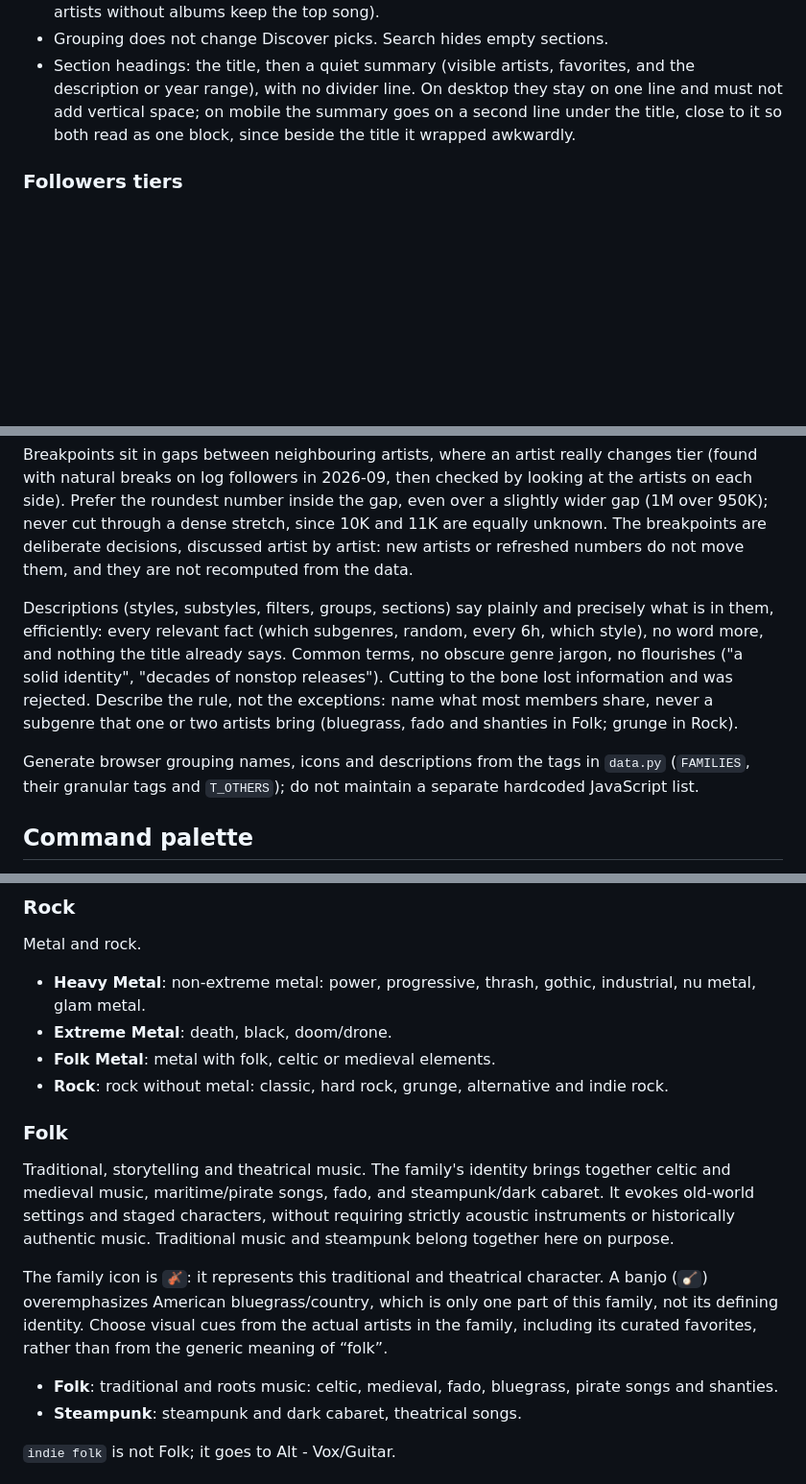
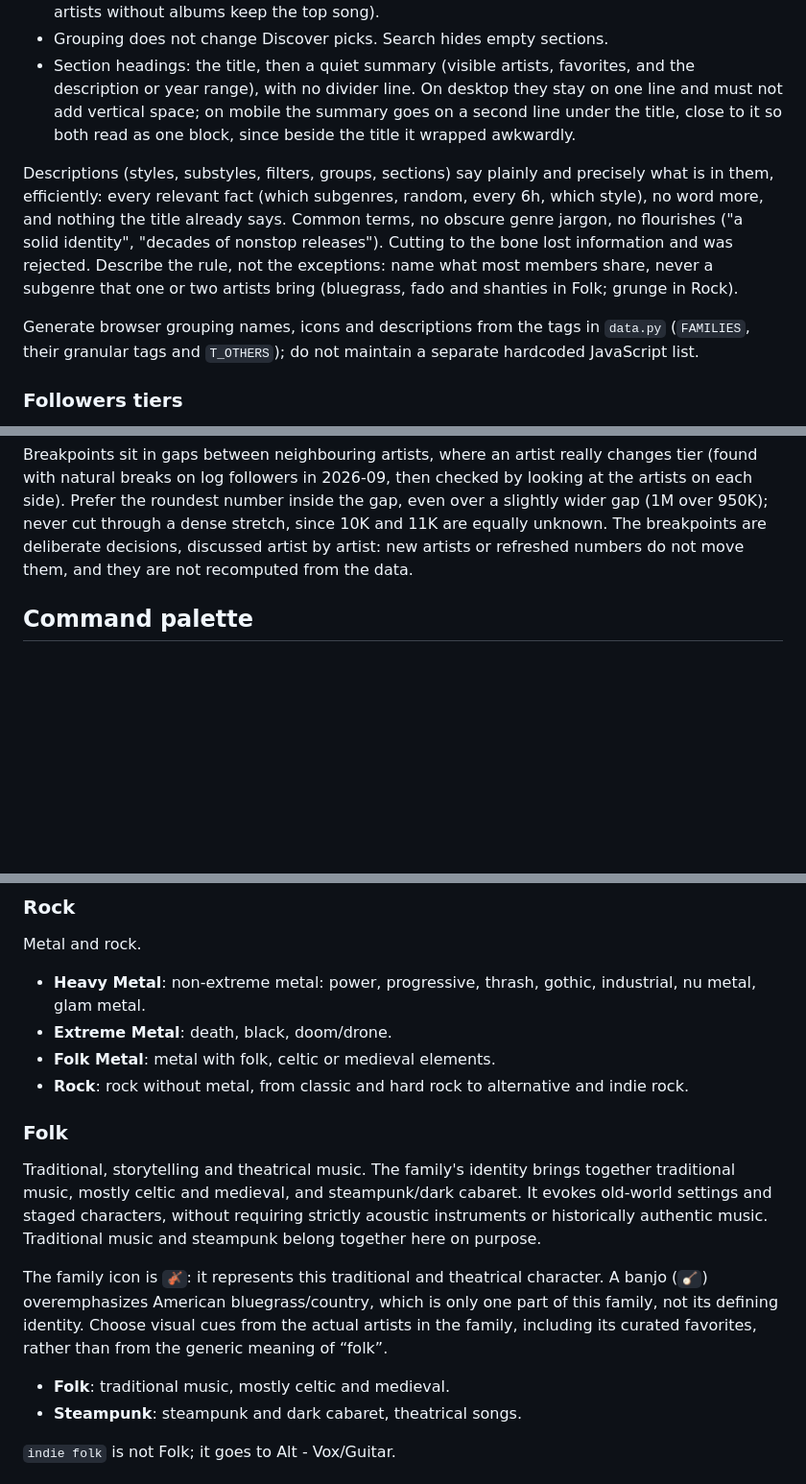
Before and after one commit to dinhani/spotify-launcher, a Markdown page: AGENTS.md, 3 parts joined by grey strips. Shown at 96% size. Drawn GitHub-style; blank space fills up the shorter version.

Commit message:
docs(agents): move the description rule to Grouping, drop exceptions from tags
Co-Authored-By: Claude Opus 5.5 <noreply@anthropic.com>
Claude-Session: https://claude.ai/code/session_015FFgyHRQSeswwgqAsSKcMk

```diff
--- a/AGENTS.md
+++ b/AGENTS.md
@@ -48,6 +48,10 @@ Group and sort are one thing: each group is a dimension that both splits the art
 - Grouping does not change Discover picks. Search hides empty sections.
 - Section headings: the title, then a quiet summary (visible artists, favorites, and the description or year range), with no divider line. On desktop they stay on one line and must not add vertical space; on mobile the summary goes on a second line under the title, close to it so both read as one block, since beside the title it wrapped awkwardly.
 
+Descriptions (styles, substyles, filters, groups, sections) say plainly and precisely what is in them, efficiently: every relevant fact (which subgenres, random, every 6h, which style), no word more, and nothing the title already says. Common terms, no obscure genre jargon, no flourishes ("a solid identity", "decades of nonstop releases"). Cutting to the bone lost information and was rejected. Describe the rule, not the exceptions: name what most members share, never a subgenre that one or two artists bring (bluegrass, fado and shanties in Folk; grunge in Rock).
+
+Generate browser grouping names, icons and descriptions from the tags in `data.py` (`FAMILIES`, their granular tags and `T_OTHERS`); do not maintain a separate hardcoded JavaScript list.
+
 ### Followers tiers
 
 Tiers describe how far an artist's audience reaches, measured by Spotify followers. They never describe career age (that is Longevity), stage billing or how an artist became known. Largest first; the tier name is the section title and the range goes in the summary:
@@ -62,10 +66,6 @@ Tiers describe how far an artist's audience reaches, measured by Spotify followe
 Trust the numbers over impressions of who "really" left their niche. Followers cannot tell where an audience came from: pre-streaming hits and sync placements (Vengaboys, Aqua, Boz Scaggs, Ruelle) land in Niche Reference, which is accepted.
 
 Breakpoints sit in gaps between neighbouring artists, where an artist really changes tier (found with natural breaks on log followers in 2026-09, then checked by looking at the artists on each side). Prefer the roundest number inside the gap, even over a slightly wider gap (1M over 950K); never cut through a dense stretch, since 10K and 11K are equally unknown. The breakpoints are deliberate decisions, discussed artist by artist: new artists or refreshed numbers do not move them, and they are not recomputed from the data.
-
-Descriptions (styles, substyles, filters, groups, sections) say plainly and precisely what is in them, efficiently: every relevant fact (which subgenres, random, every 6h, which style), no word more, and nothing the title already says. Common terms, no obscure genre jargon, no flourishes ("a solid identity", "decades of nonstop releases"). Cutting to the bone lost information and was rejected. Describe the rule, not the exceptions: name what most members share, never a subgenre that one or two artists bring (bluegrass, fado and shanties in Folk; grunge in Rock).
-
-Generate browser grouping names, icons and descriptions from the tags in `data.py` (`FAMILIES`, their granular tags and `T_OTHERS`); do not maintain a separate hardcoded JavaScript list.
 
 ## Command palette
 
@@ -163,15 +163,15 @@ Metal and rock.
 - **Heavy Metal**: non-extreme metal: power, progressive, thrash, gothic, industrial, nu metal, glam metal.
 - **Extreme Metal**: death, black, doom/drone.
 - **Folk Metal**: metal with folk, celtic or medieval elements.
-- **Rock**: rock without metal: classic, hard rock, grunge, alternative and indie rock.
+- **Rock**: rock without metal, from classic and hard rock to alternative and indie rock.
 
 ### Folk
 
-Traditional, storytelling and theatrical music. The family's identity brings together celtic and medieval music, maritime/pirate songs, fado, and steampunk/dark cabaret. It evokes old-world settings and staged characters, without requiring strictly acoustic instruments or historically authentic music. Traditional music and steampunk belong together here on purpose.
+Traditional, storytelling and theatrical music. The family's identity brings together traditional music, mostly celtic and medieval, and steampunk/dark cabaret. It evokes old-world settings and staged characters, without requiring strictly acoustic instruments or historically authentic music. Traditional music and steampunk belong together here on purpose.
 
 The family icon is `🎻`: it represents this traditional and theatrical character. A banjo (`🪕`) overemphasizes American bluegrass/country, which is only one part of this family, not its defining identity. Choose visual cues from the actual artists in the family, including its curated favorites, rather than from the generic meaning of “folk”.
 
-- **Folk**: traditional and roots music: celtic, medieval, fado, bluegrass, pirate songs and shanties.
+- **Folk**: traditional music, mostly celtic and medieval.
 - **Steampunk**: steampunk and dark cabaret, theatrical songs.
 
 `indie folk` is not Folk; it goes to Alt - Vox/Guitar.
```
